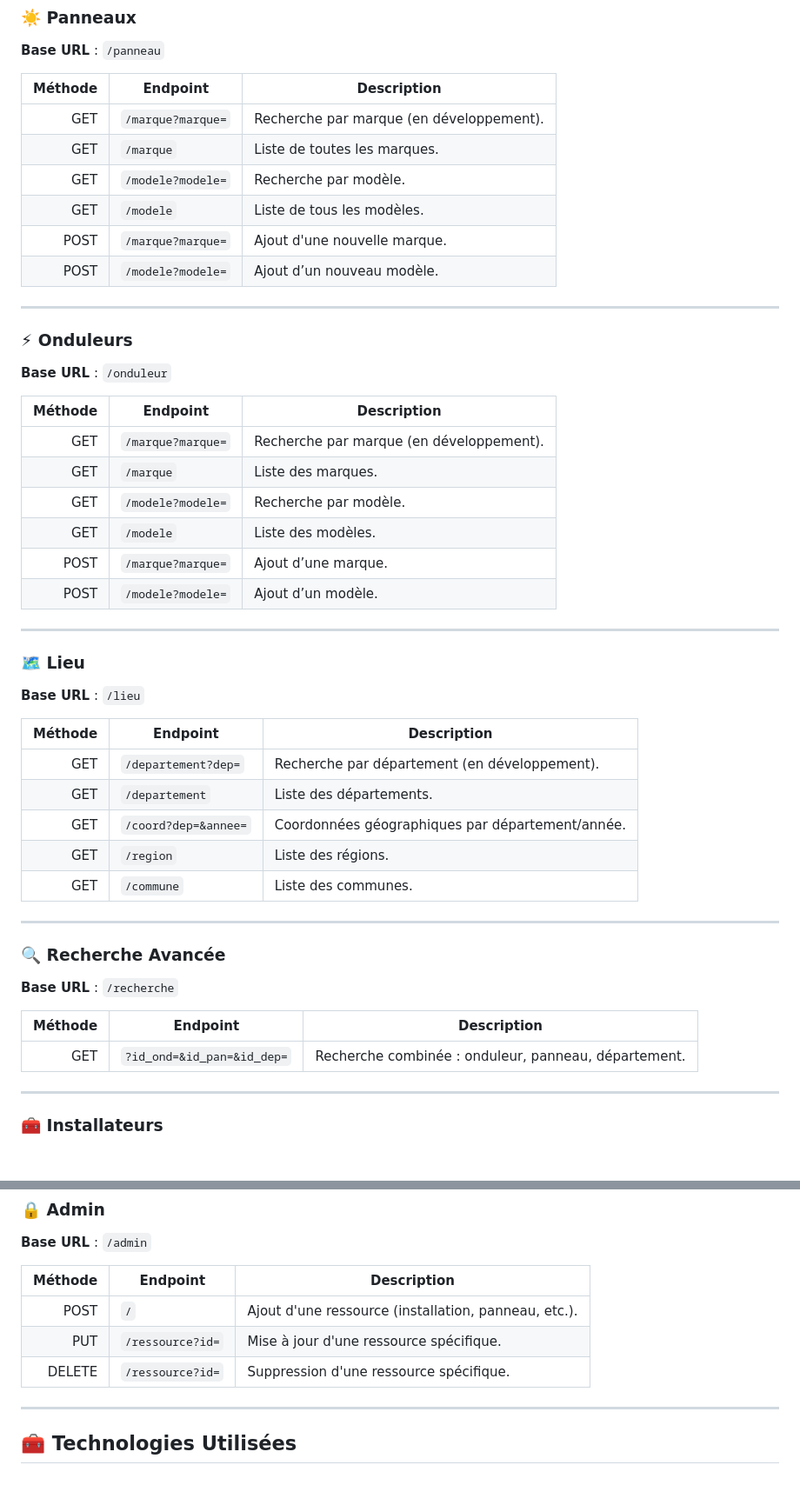
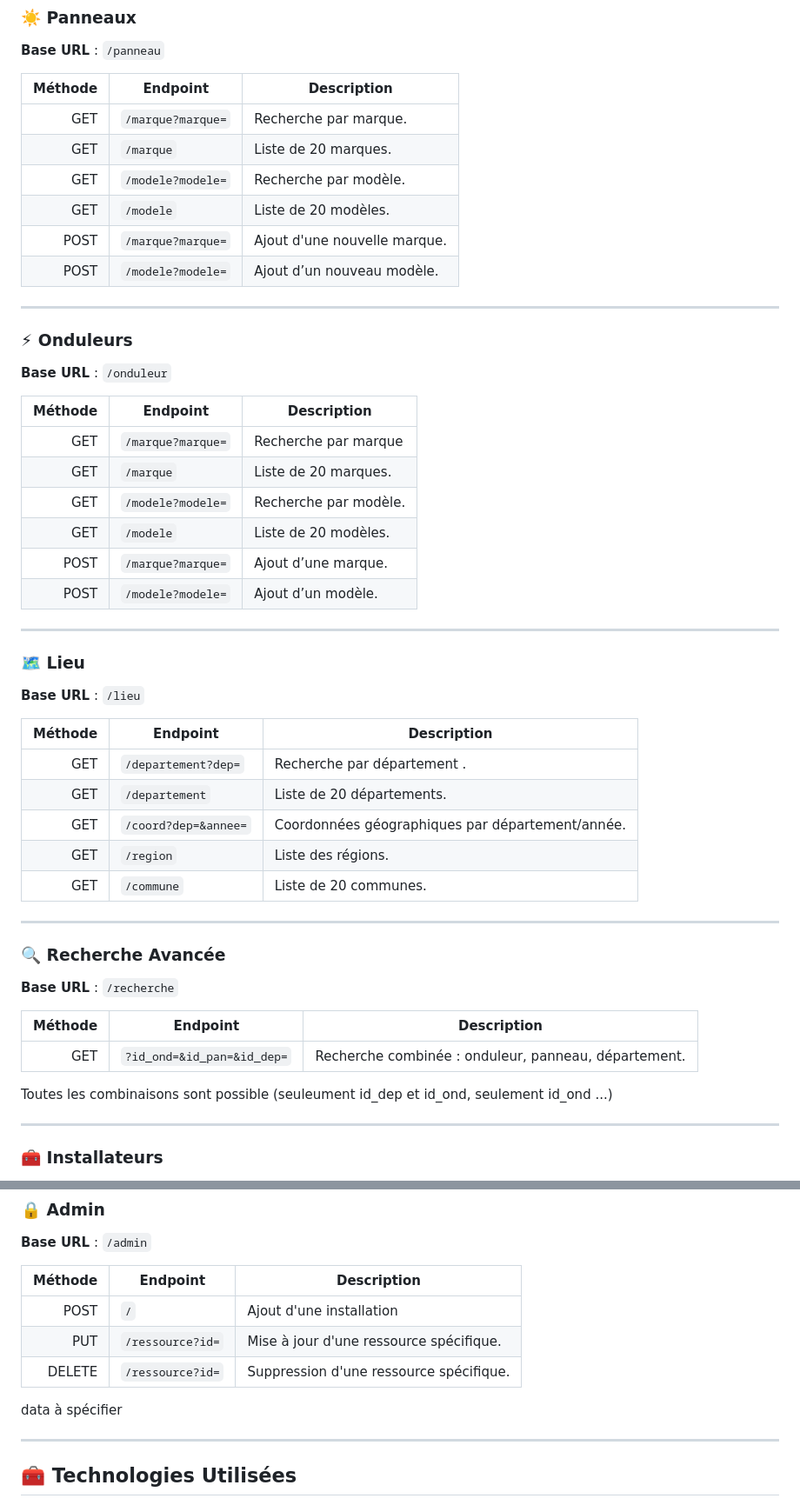
Before and after one commit to Marvillet/projetweb_groupe6, a Markdown page: README.md, 2 parts joined by grey strips. Shown at 87% size. Rendered like a GitHub page; blank space fills up the shorter version.

```diff
--- a/README.md
+++ b/README.md
@@ -108,12 +108,12 @@ L'application permet de :
 
 | Méthode | Endpoint                         | Description                                         |
 |--------:|----------------------------------|-----------------------------------------------------|
-|   GET   | `/marque?marque=`                | Recherche par marque (en développement).           |
-|   GET   | `/marque`                        | Liste de toutes les marques.                       |
-|   GET   | `/modele?modele=`                | Recherche par modèle.                              |
-|   GET   | `/modele`                        | Liste de tous les modèles.                         |
-|  POST   | `/marque?marque=`                | Ajout d'une nouvelle marque.                       |
-|  POST   | `/modele?modele=`                | Ajout d’un nouveau modèle.                         |
+|   GET   | `/marque?marque=`                | Recherche par marque.                               |
+|   GET   | `/marque`                        | Liste de 20 marques.                                |
+|   GET   | `/modele?modele=`                | Recherche par modèle.                               |
+|   GET   | `/modele`                        | Liste de 20 modèles.                                |
+|  POST   | `/marque?marque=`                | Ajout d'une nouvelle marque.                        |
+|  POST   | `/modele?modele=`                | Ajout d’un nouveau modèle.                          |
 
 ---
 
@@ -123,12 +123,12 @@ L'application permet de :
 
 | Méthode | Endpoint                         | Description                                         |
 |--------:|----------------------------------|-----------------------------------------------------|
-|   GET   | `/marque?marque=`                | Recherche par marque (en développement).           |
-|   GET   | `/marque`                        | Liste des marques.                                 |
-|   GET   | `/modele?modele=`                | Recherche par modèle.                              |
-|   GET   | `/modele`                        | Liste des modèles.                                 |
-|  POST   | `/marque?marque=`                | Ajout d’une marque.                                |
-|  POST   | `/modele?modele=`                | Ajout d’un modèle.                                 |
+|   GET   | `/marque?marque=`                | Recherche par marque                                |
+|   GET   | `/marque`                        | Liste de 20 marques.                                |
+|   GET   | `/modele?modele=`                | Recherche par modèle.                               |
+|   GET   | `/modele`                        | Liste de 20 modèles.                                |
+|  POST   | `/marque?marque=`                | Ajout d’une marque.                                 |
+|  POST   | `/modele?modele=`                | Ajout d’un modèle.                                  |
 
 ---
 
@@ -138,11 +138,11 @@ L'application permet de :
 
 | Méthode | Endpoint                         | Description                                         |
 |--------:|----------------------------------|-----------------------------------------------------|
-|   GET   | `/departement?dep=`              | Recherche par département (en développement).      |
-|   GET   | `/departement`                   | Liste des départements.                            |
+|   GET   | `/departement?dep=`              | Recherche par département .                        |
+|   GET   | `/departement`                   | Liste de 20 départements.                          |
 |   GET   | `/coord?dep=&annee=`             | Coordonnées géographiques par département/année.   |
 |   GET   | `/region`                        | Liste des régions.                                 |
-|   GET   | `/commune`                       | Liste des communes.                                |
+|   GET   | `/commune`                       | Liste de 20 communes.                              |
 
 ---
 
@@ -153,6 +153,8 @@ L'application permet de :
 | Méthode | Endpoint                                      | Description                                                  |
 |--------:|-----------------------------------------------|--------------------------------------------------------------|
 |   GET   | `?id_ond=&id_pan=&id_dep=`                    | Recherche combinée : onduleur, panneau, département.         |
+
+Toutes les combinaisons sont possible (seuleument id_dep et id_ond, seulement id_ond ...)
 
 ---
 
@@ -174,10 +176,11 @@ L'application permet de :
 
 | Méthode | Endpoint                             | Description                                                  |
 |--------:|--------------------------------------|--------------------------------------------------------------|
-|   POST  | `/`                                  | Ajout d'une ressource (installation, panneau, etc.).         |
+|   POST  | `/`                                  | Ajout d'une installation                                     |
 |   PUT   | `/ressource?id=`                     | Mise à jour d'une ressource spécifique.                      |
 | DELETE  | `/ressource?id=`                     | Suppression d'une ressource spécifique.                      |
 
+data à spécifier
 
 ---
 
```
